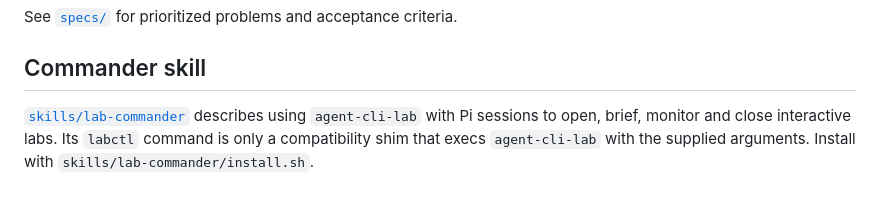
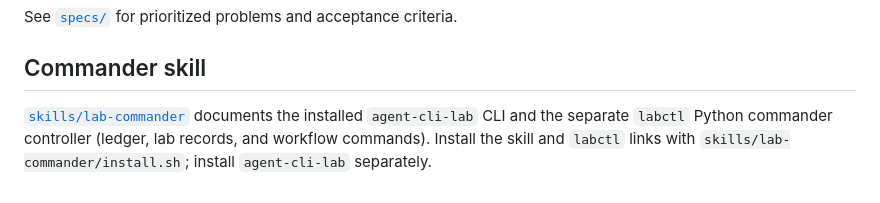
Before and after one commit to TuanKietTran/agent-toolkit, a Markdown page: packages/agent-cli-lab/README.md, the part around the change. Rendered like a GitHub page.

Commit message:
docs(agent-cli-lab): correct commander skill CLI guidance

```diff
--- a/packages/agent-cli-lab/README.md
+++ b/packages/agent-cli-lab/README.md
@@ -68,4 +68,4 @@ See [`specs/`](specs/) for prioritized problems and acceptance criteria.
 
 ## Commander skill
 
-[`skills/lab-commander`](skills/lab-commander) describes using `agent-cli-lab` with Pi sessions to open, brief, monitor and close interactive labs. Its `labctl` command is only a compatibility shim that execs `agent-cli-lab` with the supplied arguments. Install with `skills/lab-commander/install.sh`.
+[`skills/lab-commander`](skills/lab-commander) documents the installed `agent-cli-lab` CLI and the separate `labctl` Python commander controller (ledger, lab records, and workflow commands). Install the skill and `labctl` links with `skills/lab-commander/install.sh`; install `agent-cli-lab` separately.
```
Also changed, not shown: 1 other file.
